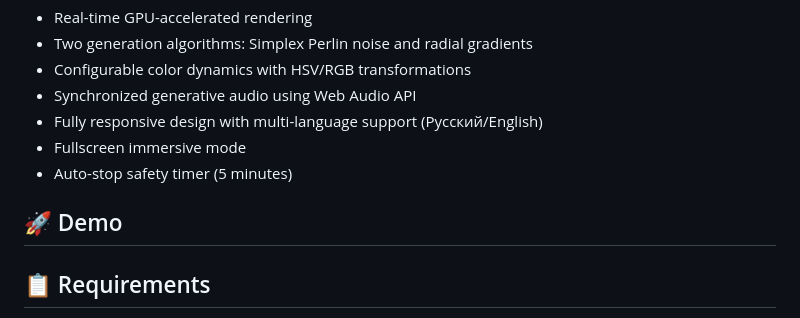
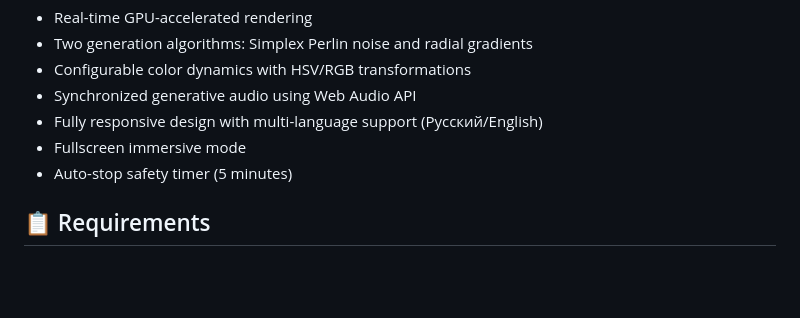
Before and after one commit to ant3mc/ArtGenerator, a Markdown page: README.md, the part around the change. Drawn GitHub-style; blank space fills up the shorter version.

```diff
--- a/README.md
+++ b/README.md
@@ -18,9 +18,6 @@ Art Generator is a browser-based offline app( html with integrated js and css) t
 - Fully responsive design with multi-language support (Русский/English)
 - Fullscreen immersive mode
 - Auto-stop safety timer (5 minutes)
-
-## 🚀 Demo
-
 
 ## 📋 Requirements
 
```
